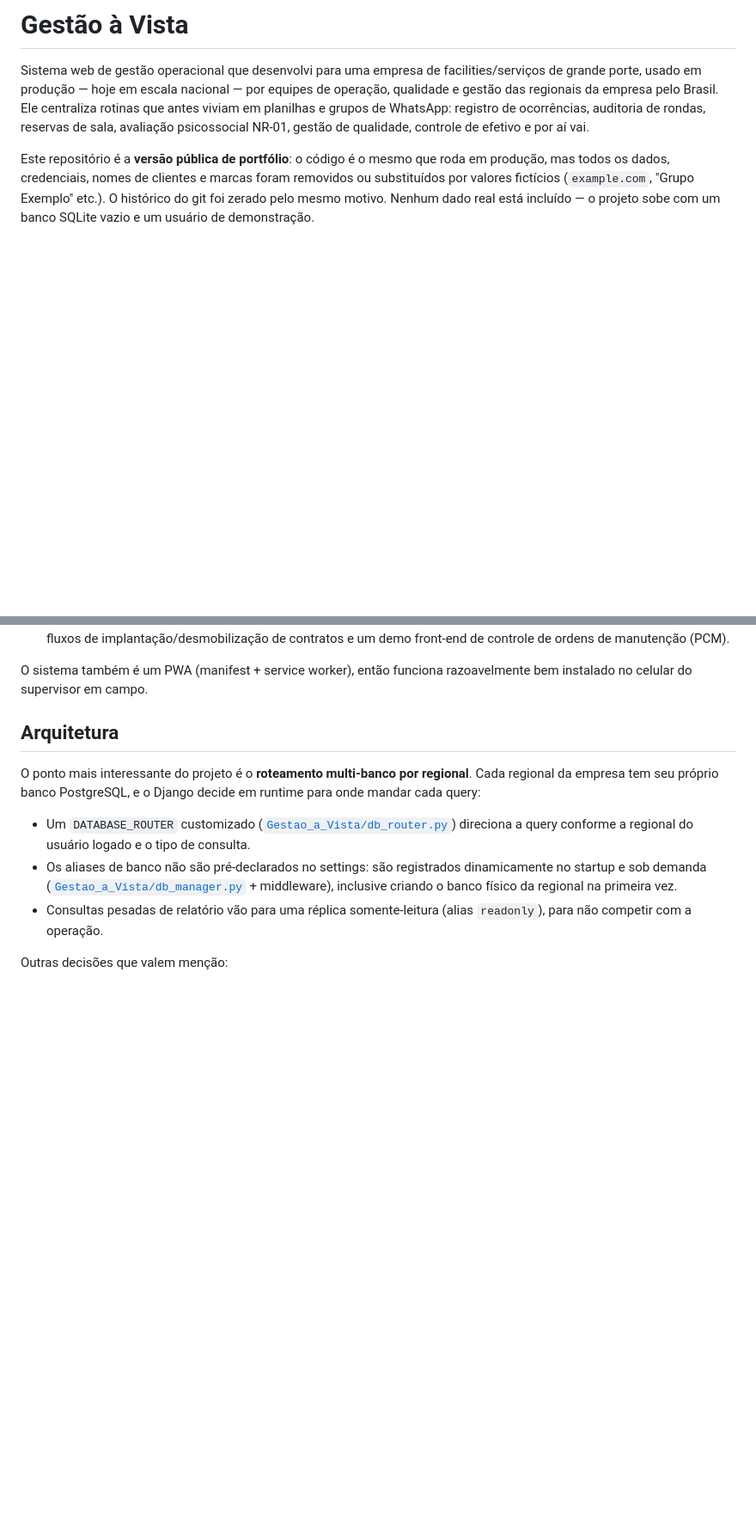
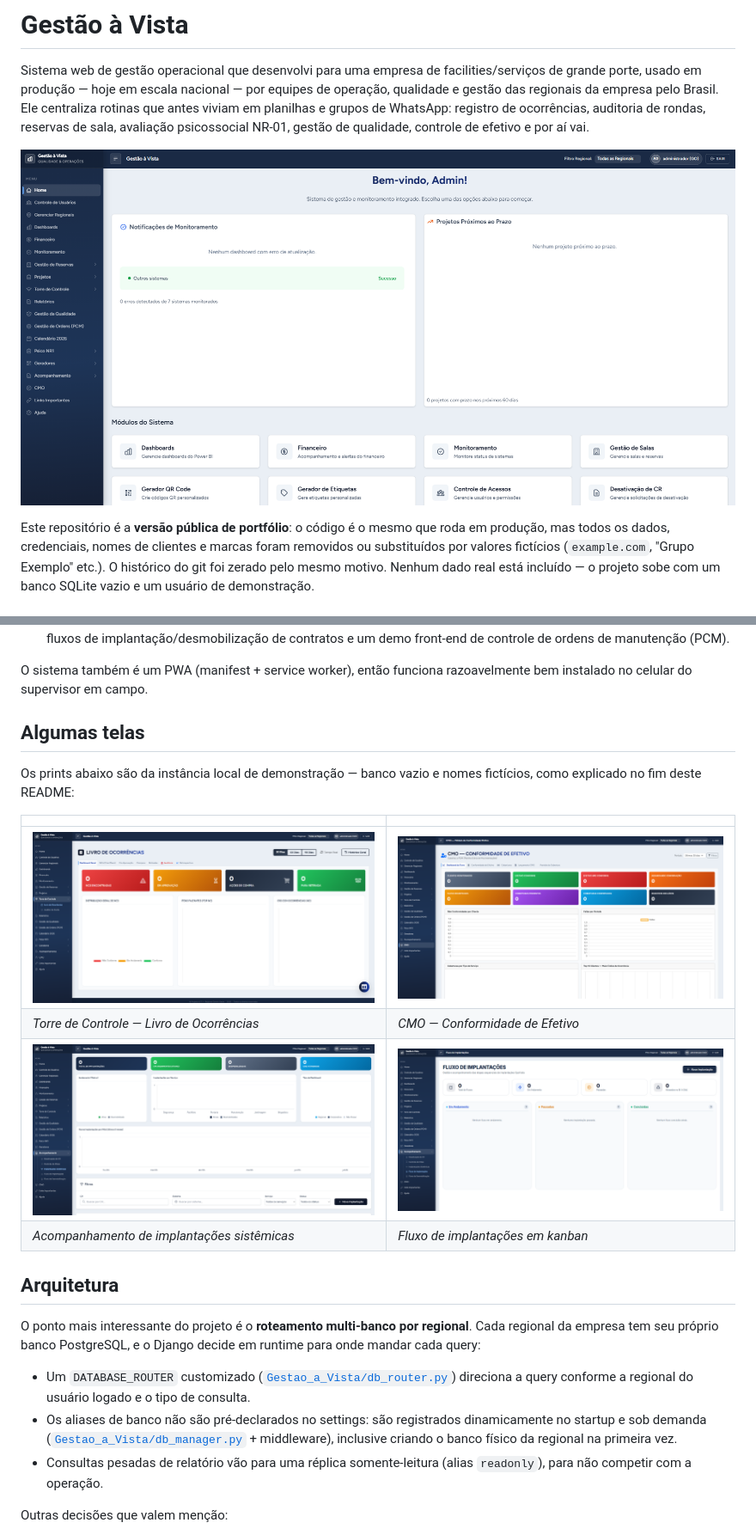
Before and after one commit to Vitrolesalves/gestao-a-vista, a Markdown page: README.md, 2 parts joined by grey strips. Shown: that part at 86% size. Drawn GitHub-style; pictures changed too: docs/screenshots/cmo-efetivo.png (added), docs/screenshots/fluxo-implantacoes.png (added), docs/screenshots/home.png (added); blank space fills up the shorter version.

Commit message:
Adiciona screenshots da instancia de demonstracao ao README

```diff
--- a/README.md
+++ b/README.md
@@ -1,6 +1,8 @@
 # Gestão à Vista
 
 Sistema web de gestão operacional que desenvolvi para uma empresa de facilities/serviços de grande porte, usado em produção — hoje em escala nacional — por equipes de operação, qualidade e gestão das regionais da empresa pelo Brasil. Ele centraliza rotinas que antes viviam em planilhas e grupos de WhatsApp: registro de ocorrências, auditoria de rondas, reservas de sala, avaliação psicossocial NR-01, gestão de qualidade, controle de efetivo e por aí vai.
+
+![Home do Gestão à Vista](docs/screenshots/home.png)
 
 Este repositório é a **versão pública de portfólio**: o código é o mesmo que roda em produção, mas todos os dados, credenciais, nomes de clientes e marcas foram removidos ou substituídos por valores fictícios (`example.com`, "Grupo Exemplo" etc.). O histórico do git foi zerado pelo mesmo motivo. Nenhum dado real está incluído — o projeto sobe com um banco SQLite vazio e um usuário de demonstração.
 
@@ -23,6 +25,17 @@ O projeto cresceu módulo a módulo em cima de demandas reais — dá para perce
 - **Utilitários de operação** — gerador de QR Codes e etiquetas em PDF, calendário anual de eventos, controle de chips, fluxos de implantação/desmobilização de contratos e um demo front-end de controle de ordens de manutenção (PCM).
 
 O sistema também é um PWA (manifest + service worker), então funciona razoavelmente bem instalado no celular do supervisor em campo.
+
+## Algumas telas
+
+Os prints abaixo são da instância local de demonstração — banco vazio e nomes fictícios, como explicado no fim deste README:
+
+| | |
+|---|---|
+| ![Torre de Controle — dashboard do Livro de Ocorrências](docs/screenshots/torre-de-controle.png) | ![CMO — Conformidade de Efetivo](docs/screenshots/cmo-efetivo.png) |
+| *Torre de Controle — Livro de Ocorrências* | *CMO — Conformidade de Efetivo* |
+| ![Acompanhamento de implantações](docs/screenshots/implantacoes.png) | ![Fluxo de implantações em kanban](docs/screenshots/fluxo-implantacoes.png) |
+| *Acompanhamento de implantações sistêmicas* | *Fluxo de implantações em kanban* |
 
 ## Arquitetura
 
```
Also changed, not shown: 1 other file.
